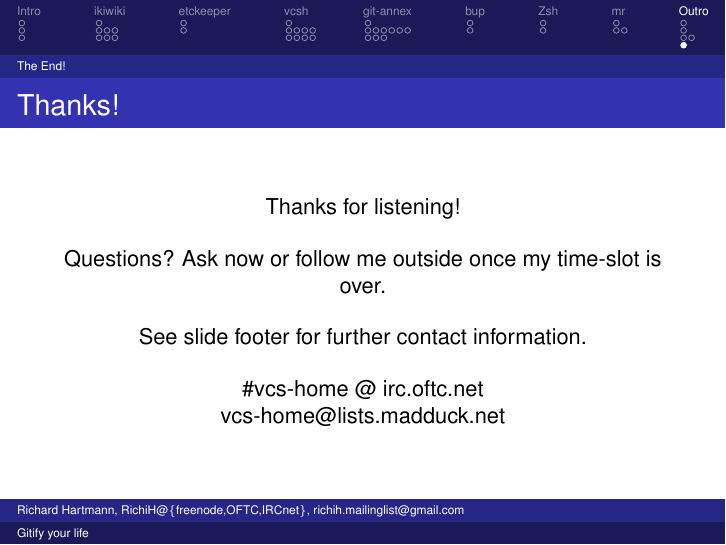
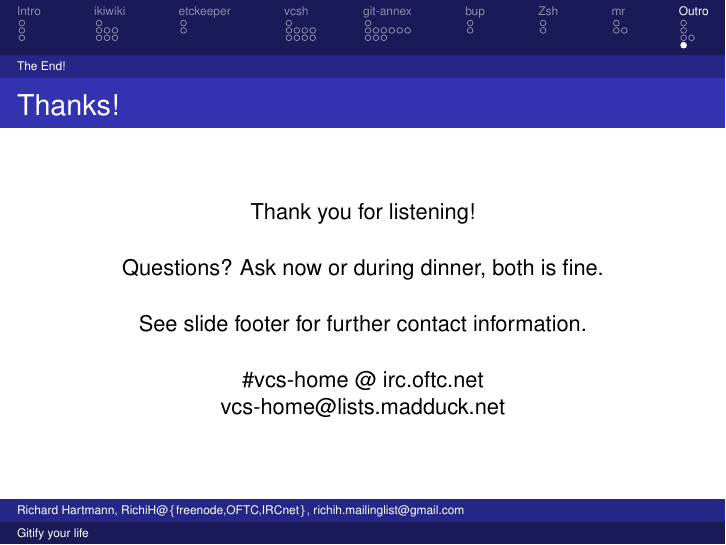
Before and after one commit to RichiH/talks, LaTeX slides (2013/01-sage@guug-muc/sage@guug-muc-2013-01-gitify_your_life.tex): page 45 of 45. Compiled offline with LaTeX, dvips and Ghostscript.

Commit message:
Improve Outro

```diff
--- a/2013/01-sage@guug-muc/sage@guug-muc-2013-01-gitify_your_life.tex
+++ b/2013/01-sage@guug-muc/sage@guug-muc-2013-01-gitify_your_life.tex
@@ -593,9 +593,9 @@ richih.mailinglist@gmail.com}
 	\frametitle{Thanks!}
 		\begin{center}
 			\vfill
-			Thanks for listening!\\
+			Thank you for listening!\\
 			\vfill
-			Questions? Ask now or follow me outside once my time-slot is over.
+			Questions? Ask now or during dinner, both is fine.
 			\vfill
 			See slide footer for further contact information.\\
 			\vfill
```
Also changed, not shown: 2013/01-sage@guug-muc/sage@guug-muc-2013-01-gitify_your_life.tex (4 more changed lines).
